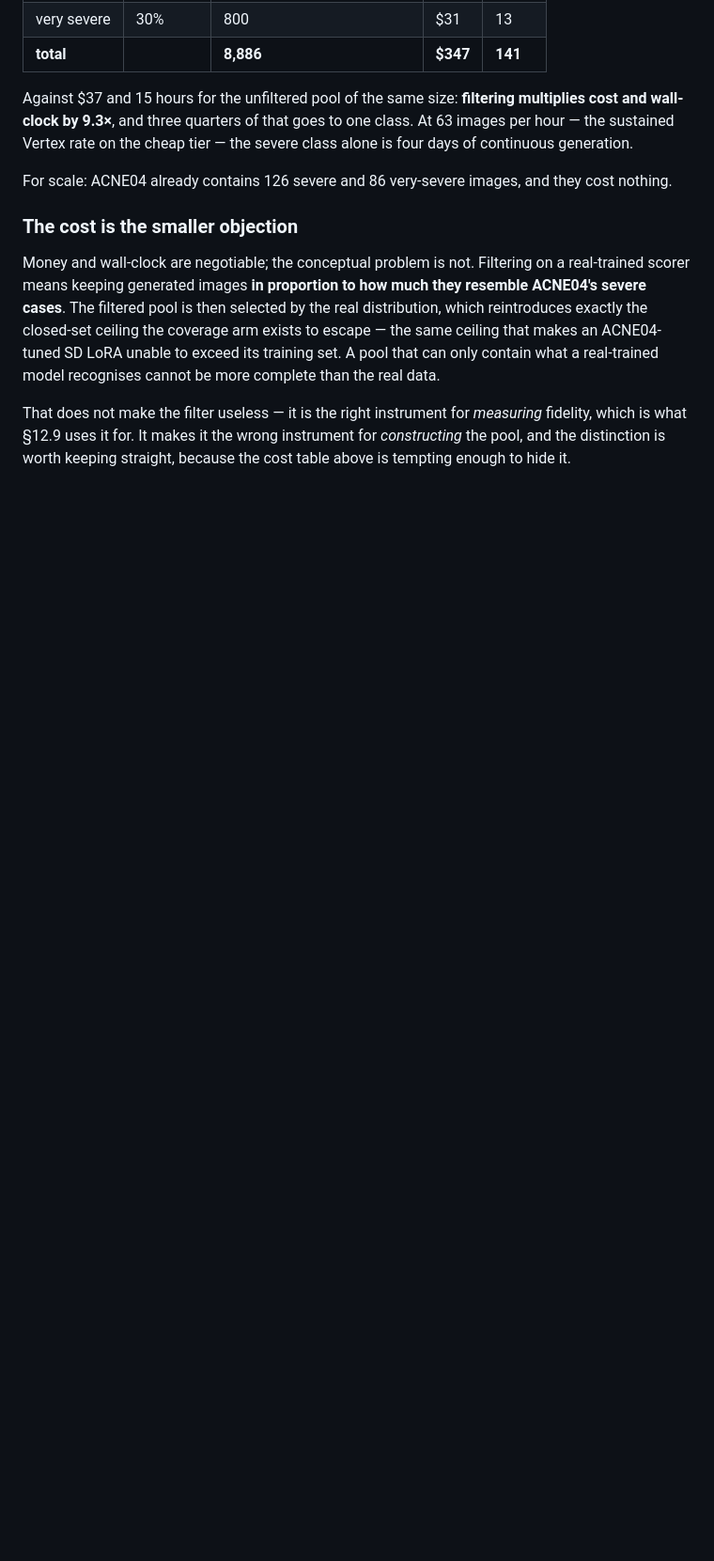
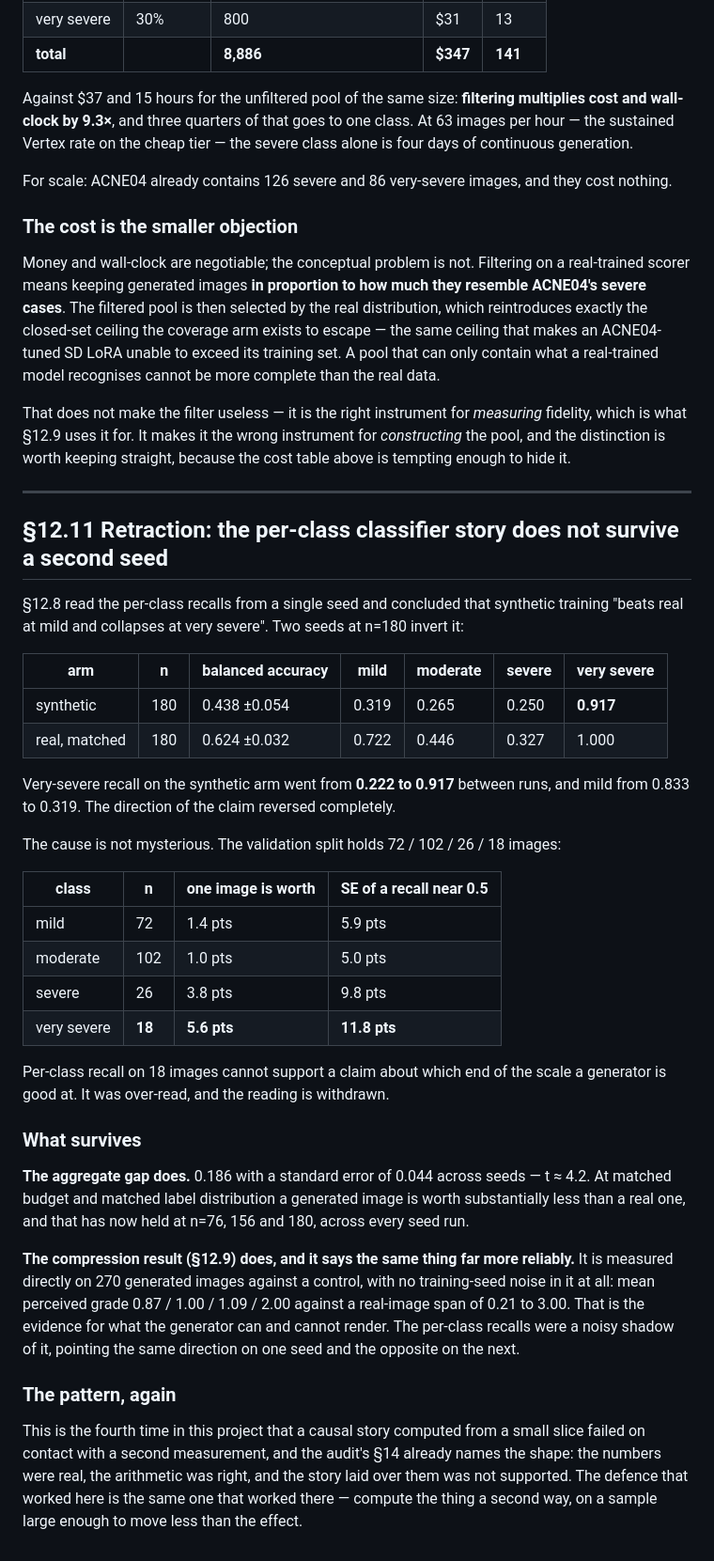
Before and after one commit to GLESAV/fake_it_til_you_make_it, a Markdown page: docs/07_coverage_arm.md, the part around the change. Shown at 94% size. GitHub-like rendering; blank space fills up the shorter version.

Commit message:
Retract the per-class story: very-severe recall swung 0.222 to 0.917 between seeds
Section 12.8 read one seed's per-class recalls as "synthetic beats real at mild and
collapses at very severe" and I reported it that way. A second seed inverts it -- very
severe goes 0.222 to 0.917, mild 0.833 to 0.319 -- so the claim's direction reversed
completely and the reading is withdrawn.

The cause is arithmetic rather than interesting. Validation holds 72/102/26/18 images, so
one very-severe image is worth 5.6 recall points and the standard error near p=0.5 is 11.8.
Per-class recall on 18 images cannot support a claim about which end of the scale a
generator handles.

What survives is the aggregate gap, 0.186 with a standard error of 0.044 across seeds, t
about 4.2, holding at n=76, 156 and 180. And the compression measurement, which says the
same thing about rendering far more reliably because it runs on 270 generated images
against a control with no training-seed noise in it: perceived grade 0.87/1.00/1.09/2.00
against a real span of 0.21 to 3.00. The per-class recalls were a noisy shadow of that,
agreeing on one seed and contradicting on the next.

Fourth time in this project a causal story computed from a small slice has failed on
contact with a second measurement, which is the shape section 14 of the audit already
names. Same defence each time: compute it a second way, on a sample large enough to move
less than the effect.

Co-Authored-By: Claude Opus 5 (1M context) <noreply@anthropic.com>
Claude-Session: https://claude.ai/code/session_019ne8RsAm11147TkXAqmUry

```diff
--- a/docs/07_coverage_arm.md
+++ b/docs/07_coverage_arm.md
@@ -354,3 +354,51 @@ That does not make the filter useless — it is the right instrument for *measur
 fidelity, which is what §12.9 uses it for. It makes it the wrong instrument for
 *constructing* the pool, and the distinction is worth keeping straight, because the cost
 table above is tempting enough to hide it.
+
+---
+
+## §12.11 Retraction: the per-class classifier story does not survive a second seed
+
+§12.8 read the per-class recalls from a single seed and concluded that synthetic training
+"beats real at mild and collapses at very severe". Two seeds at n=180 invert it:
+
+| arm | n | balanced accuracy | mild | moderate | severe | very severe |
+|---|---|---|---|---|---|---|
+| synthetic | 180 | 0.438 ±0.054 | 0.319 | 0.265 | 0.250 | **0.917** |
+| real, matched | 180 | 0.624 ±0.032 | 0.722 | 0.446 | 0.327 | 1.000 |
+
+Very-severe recall on the synthetic arm went from **0.222 to 0.917** between runs, and mild
+from 0.833 to 0.319. The direction of the claim reversed completely.
+
+The cause is not mysterious. The validation split holds 72 / 102 / 26 / 18 images:
+
+| class | n | one image is worth | SE of a recall near 0.5 |
+|---|---|---|---|
+| mild | 72 | 1.4 pts | 5.9 pts |
+| moderate | 102 | 1.0 pts | 5.0 pts |
+| severe | 26 | 3.8 pts | 9.8 pts |
+| very severe | **18** | **5.6 pts** | **11.8 pts** |
+
+Per-class recall on 18 images cannot support a claim about which end of the scale a
+generator is good at. It was over-read, and the reading is withdrawn.
+
+### What survives
+
+**The aggregate gap does.** 0.186 with a standard error of 0.044 across seeds — t ≈ 4.2. At
+matched budget and matched label distribution a generated image is worth substantially less
+than a real one, and that has now held at n=76, 156 and 180, across every seed run.
+
+**The compression result (§12.9) does, and it says the same thing far more reliably.** It is
+measured directly on 270 generated images against a control, with no training-seed noise in
+it at all: mean perceived grade 0.87 / 1.00 / 1.09 / 2.00 against a real-image span of 0.21
+to 3.00. That is the evidence for what the generator can and cannot render. The per-class
+recalls were a noisy shadow of it, pointing the same direction on one seed and the opposite
+on the next.
+
+### The pattern, again
+
+This is the fourth time in this project that a causal story computed from a small slice
+failed on contact with a second measurement, and the audit's §14 already names the shape:
+the numbers were real, the arithmetic was right, and the story laid over them was not
+supported. The defence that worked here is the same one that worked there — compute the
+thing a second way, on a sample large enough to move less than the effect.
```
